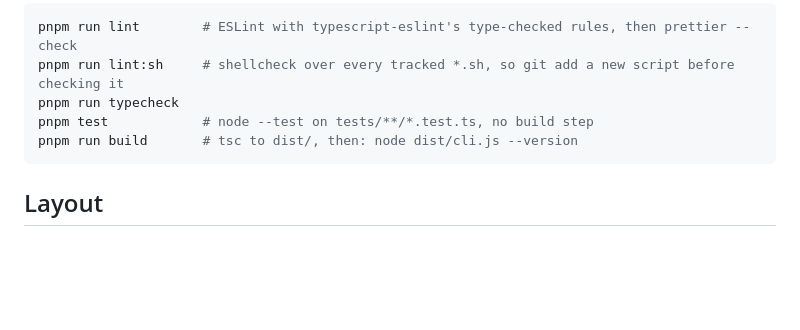
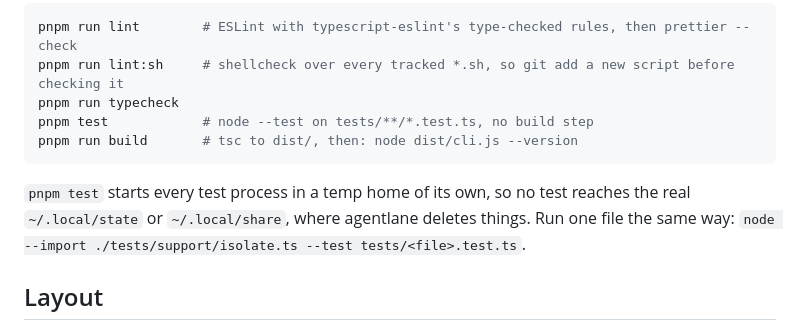
Before and after one commit to north-star-hq/agentlane, a Markdown page: AGENTS.md, the part around the change. GitHub-like rendering; blank space fills up the shorter version.

Commit message:
Say in AGENTS.md how to run one test file in a temp home of its own, as pnpm test does

````diff
--- a/AGENTS.md
+++ b/AGENTS.md
@@ -13,6 +13,8 @@ pnpm run typecheck
 pnpm test            # node --test on tests/**/*.test.ts, no build step
 pnpm run build       # tsc to dist/, then: node dist/cli.js --version
 ```
+
+`pnpm test` starts every test process in a temp home of its own, so no test reaches the real `~/.local/state` or `~/.local/share`, where agentlane deletes things. Run one file the same way: `node --import ./tests/support/isolate.ts --test tests/<file>.test.ts`.
 
 ## Layout
 
````
